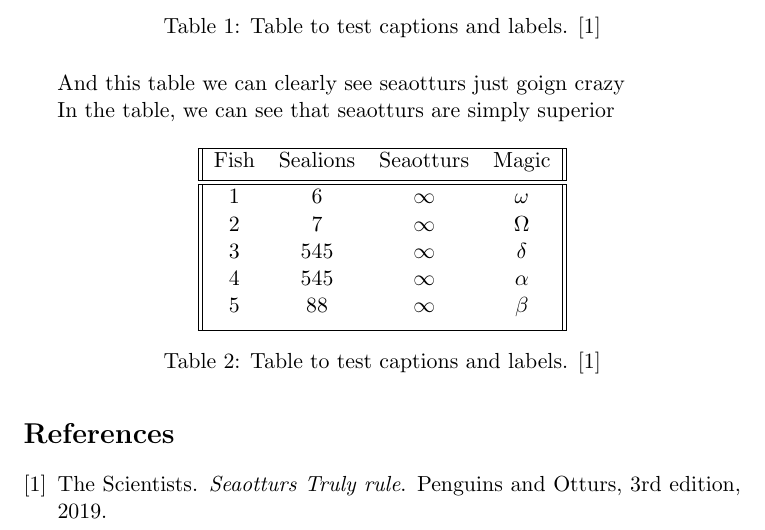
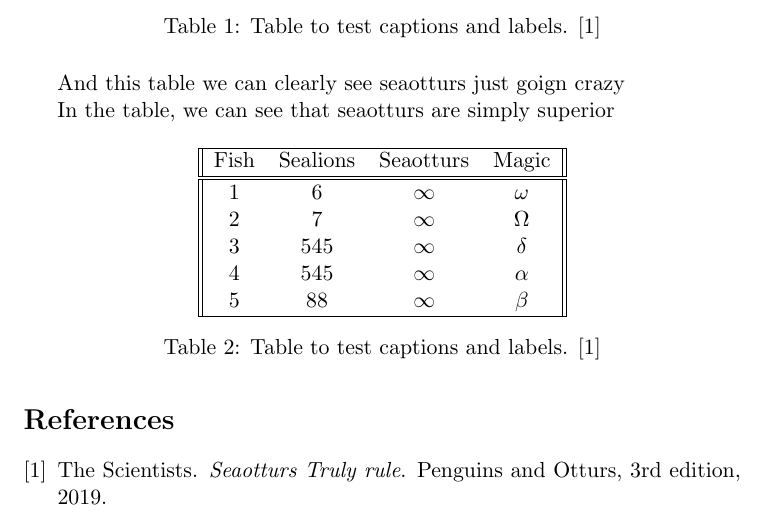
Before and after one commit to chuluu/Magical_Fish_Tutorial, a LaTeX document (main_test.tex, which reads floats.tex): part of page 3 of 3, cut so that both start at the same text. Compiled offline with pdfLaTeX.

Commit message:
Version 2 --> Small Change

```diff
--- a/floats.tex
+++ b/floats.tex
@@ -35,13 +35,13 @@ In the table, we can see that seaotturs are simply superior
 	\centering
 	\begin{tabular}{||c c c c||}
 		\hline
-		Fish & Sealions & Seaotturs & Magic \\ [0.5ex]
+		Fish & Sealions & Seaotturs & Magic \\
 		\hline\hline
 		1 & 6 & $\infty$ & $\omega$ \\
 		2 & 7 & $\infty$ & $\Omega$  \\
 		3 & 545 & $\infty$ & $\delta$  \\
 		4 & 545 & $\infty$ & $\alpha$  \\
-		5 & 88 & $\infty$ & $\beta$  \\ [1ex]
+		5 & 88 & $\infty$ & $\beta$  \\
 		\hline
 	\end{tabular}
 	\caption{Table to test captions and labels. \cite{Otturs2020}}
```
